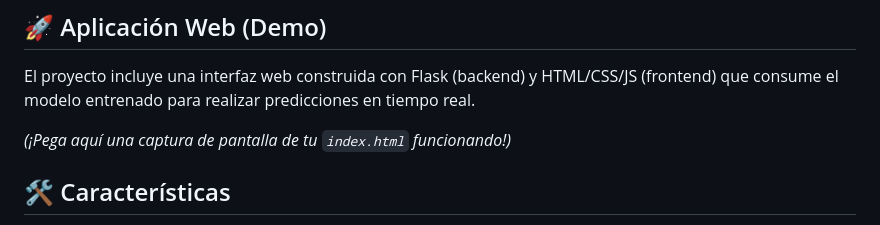
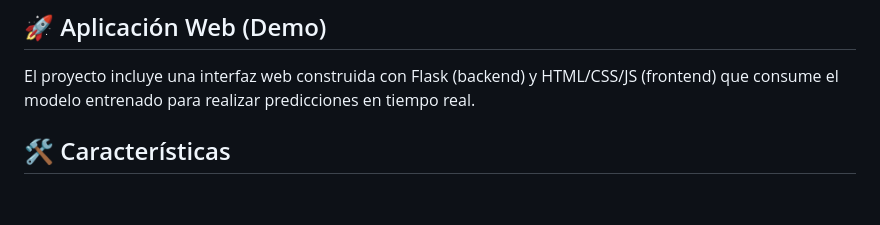
Before and after one commit to BryanOsiel/SpamDetector-Bilingue, a Markdown page: README.md, the part around the change. GitHub-like rendering; blank space fills up the shorter version.

Commit message:
Remove screenshot placeholder from README
Removed placeholder for screenshot in README.

```diff
--- a/README.md
+++ b/README.md
@@ -9,8 +9,6 @@ Este repositorio fue creado como el proyecto final para la materia de **Redes Ne
 ## 🚀 Aplicación Web (Demo)
 
 El proyecto incluye una interfaz web construida con Flask (backend) y HTML/CSS/JS (frontend) que consume el modelo entrenado para realizar predicciones en tiempo real.
-
-_(¡Pega aquí una captura de pantalla de tu `index.html` funcionando!)_
 
 ## 🛠️ Características
 
```
